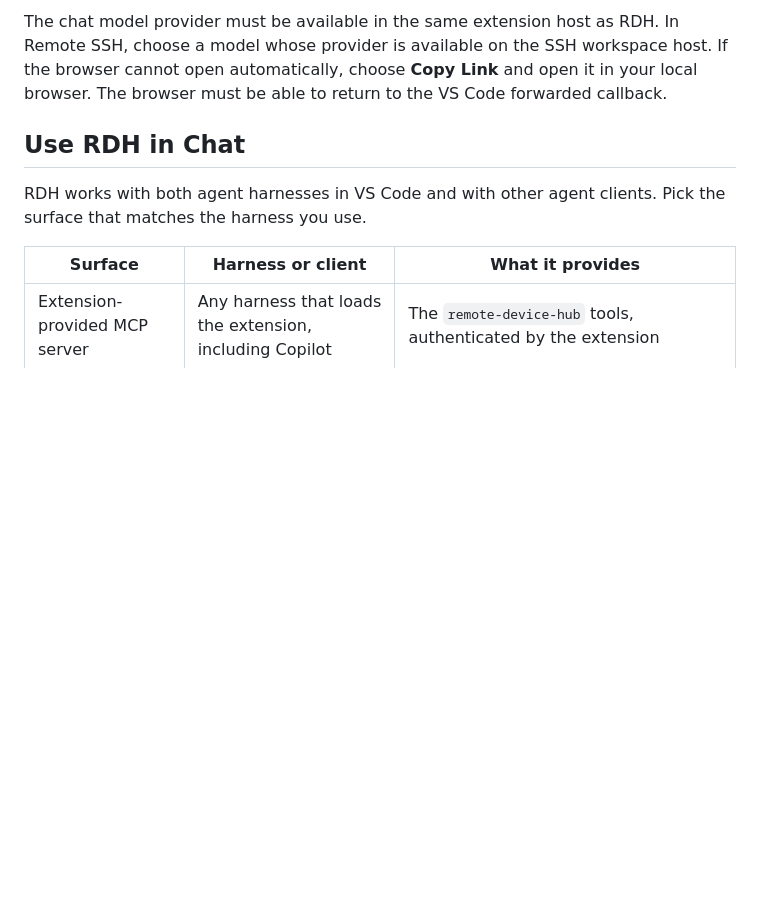
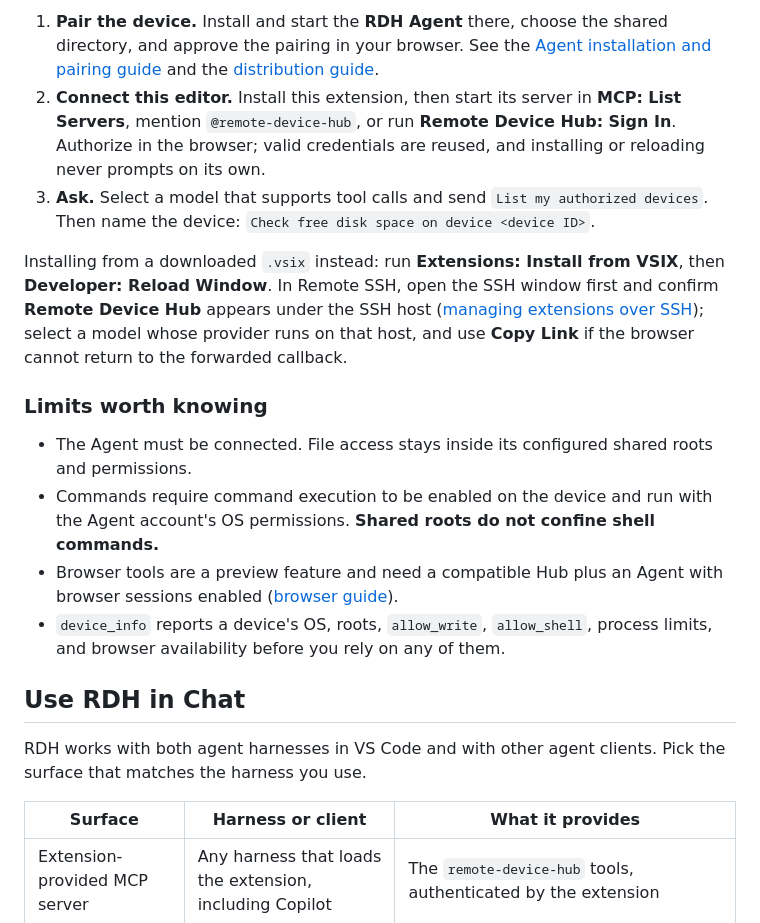
Before and after one commit to easelian/remote-device-plugin-vscode, a Markdown page: README.md, the part around one of its changes. GitHub-like rendering; blank space fills up the shorter version.

```diff
--- a/README.md
+++ b/README.md
@@ -23,5 +30,16 @@ The Agent must be connected for device operations. File access is limited to the
 
-The chat model provider must be available in the same extension host as RDH. In Remote SSH, choose a model whose provider is available on the SSH workspace host. If the browser cannot open automatically, choose **Copy Link** and open it in your local browser. The browser must be able to return to the VS Code forwarded callback.
+1. **Pair the device.** Install and start the **RDH Agent** there, choose the shared directory, and approve the pairing in your browser. See the [Agent installation and pairing guide](https://github.com/easelian/remote-device-agent#install-and-run) and the [distribution guide](https://github.com/easelian/remote-device-agent/blob/main/docs/distribution.md).
+2. **Connect this editor.** Install this extension, then start its server in **MCP: List Servers**, mention `@remote-device-hub`, or run **Remote Device Hub: Sign In**. Authorize in the browser; valid credentials are reused, and installing or reloading never prompts on its own.
+3. **Ask.** Select a model that supports tool calls and send `List my authorized devices`. Then name the device: `Check free disk space on device <device ID>`.
+
+Installing from a downloaded `.vsix` instead: run **Extensions: Install from VSIX**, then **Developer: Reload Window**. In Remote SSH, open the SSH window first and confirm **Remote Device Hub** appears under the SSH host ([managing extensions over SSH](https://code.visualstudio.com/docs/remote/ssh#managing-extensions)); select a model whose provider runs on that host, and use **Copy Link** if the browser cannot return to the forwarded callback.
+
+### Limits worth knowing
+
+- The Agent must be connected. File access stays inside its configured shared roots and permissions.
+- Commands require command execution to be enabled on the device and run with the Agent account's OS permissions. **Shared roots do not confine shell commands.**
+- Browser tools are a preview feature and need a compatible Hub plus an Agent with browser sessions enabled ([browser guide](https://github.com/easelian/remote-device-agent/blob/main/docs/browser.md)).
+- `device_info` reports a device's OS, roots, `allow_write`, `allow_shell`, process limits, and browser availability before you rely on any of them.
 
 ## Use RDH in Chat
 
```
Also changed, not shown: other parts of README.md (+20 -11 lines), CHANGELOG.md (+12 -1 lines), resources/how-it-works.png (added), 3 other files.
